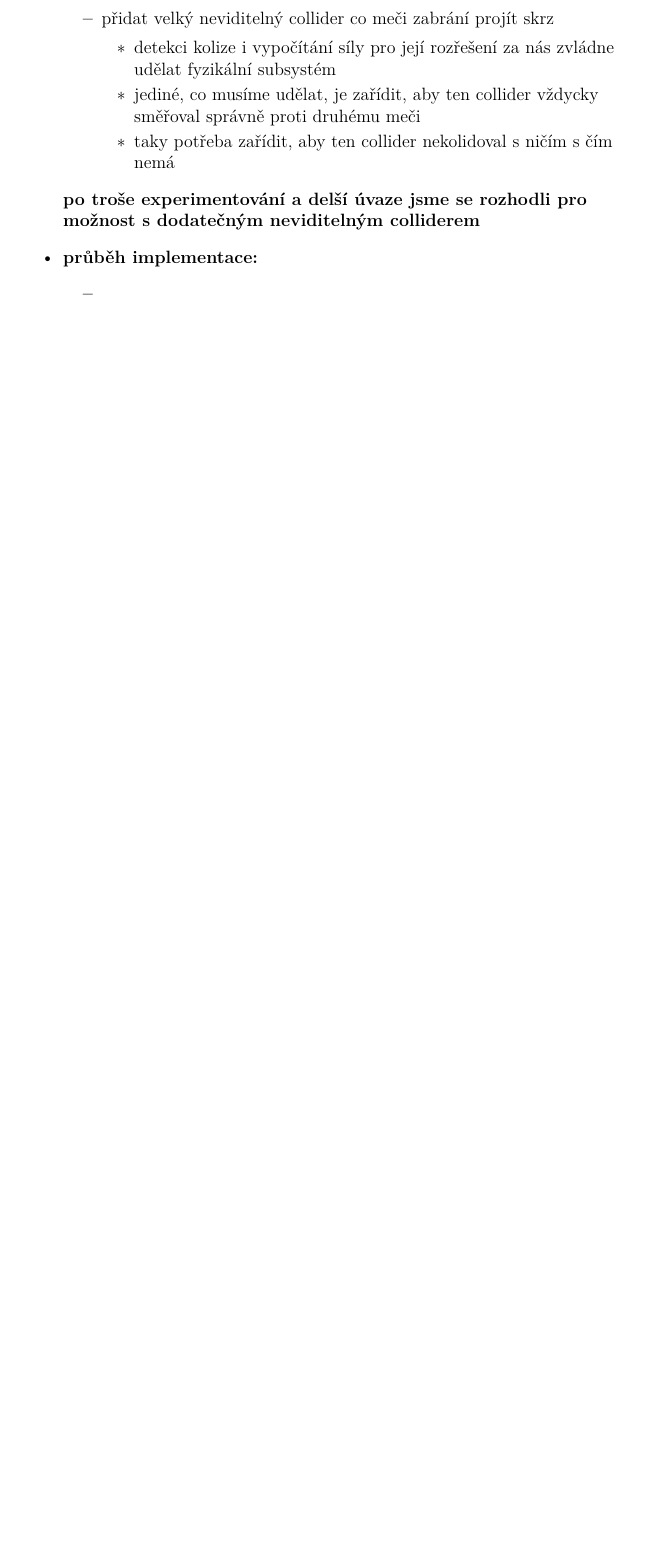
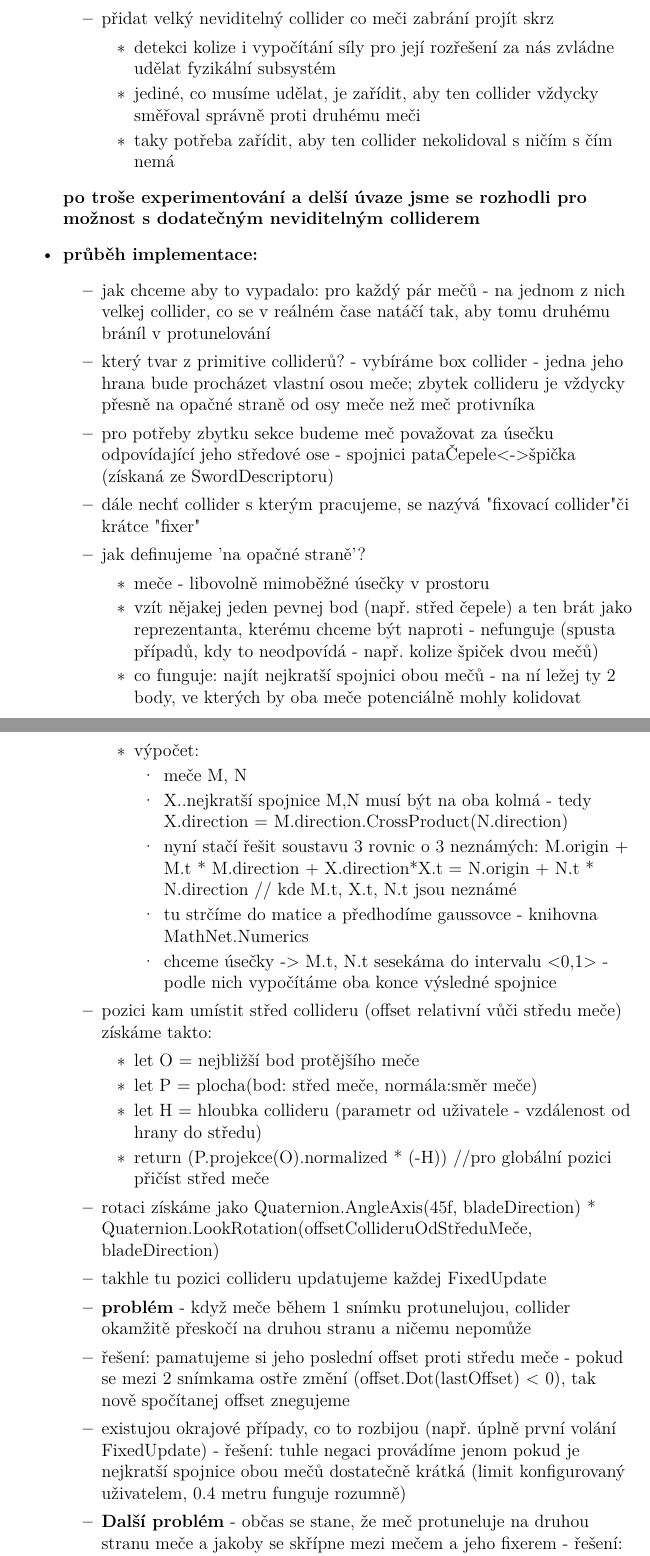
Before and after one commit to MarkusSecundus/PhysicsSwordfight, a LaTeX thesis (cs/prace.tex, which reads cs/kap04.tex): part of page 47 of 56 before the commit and two parts of pages 47 and 48 of 58 after it, the two joined at a grey line, cut so that both start at the same text, the shorter picture padded with empty space. Compiled offline with pdfLaTeX.

Commit message:
finished 4.2.4 hints

```diff
--- a/cs/kap04.tex
+++ b/cs/kap04.tex
@@ -277,4 +277,35 @@ Nyní by čtenář měl mít hrubý přehled o celkovém vnitřním fungování
   \textbf{po troše experimentování a delší úvaze jsme se rozhodli pro možnost s dodatečným neviditelným colliderem}
   \item \textbf{průběh implementace:}
   \begin{itemize}
-    \item
+    \item jak chceme aby to vypadalo: pro každý pár mečů - na jednom z nich velkej collider, co se v reálném čase natáčí tak, aby tomu druhému bráníl v protunelování
+    \item který tvar z primitive colliderů? - vybíráme box collider - jedna jeho hrana bude procházet vlastní osou meče; zbytek collideru je vždycky přesně na opačné straně od osy meče než meč protivníka
+    \item pro potřeby zbytku sekce budeme meč považovat za úsečku odpovídající jeho středové ose - spojnici pataČepele<->špička (získaná ze SwordDescriptoru)
+    \item dále nechť collider s kterým pracujeme, se nazývá "fixovací collider" či krátce "fixer"
+    \item jak definujeme 'na opačné straně'?
+      \begin{itemize}
+        \item meče - libovolně mimoběžné úsečky v prostoru
+        \item vzít nějakej jeden pevnej bod (např. střed čepele) a ten brát jako reprezentanta, kterému chceme být naproti - nefunguje (spusta případů, kdy to neodpovídá - např. kolize špiček dvou mečů)
+        \item co funguje: najít nejkratší spojnici obou mečů - na ní ležej ty 2 body, ve kterých by oba meče potenciálně mohly kolidovat
+        \item výpočet:
+          \begin{itemize}
+            \item meče M, N
+            \item X..nejkratší spojnice M,N musí být na oba kolmá - tedy X.direction = M.direction.CrossProduct(N.direction)
+            \item nyní stačí řešit soustavu 3 rovnic o 3 neznámých: M.origin + M.t * M.direction + X.direction*X.t = N.origin + N.t * N.direction // kde M.t, X.t, N.t jsou neznámé
+            \item tu strčíme do matice a předhodíme gaussovce - knihovna MathNet.Numerics
+            \item chceme úsečky -> M.t, N.t sesekáma do intervalu <0,1> - podle nich vypočítáme oba konce výsledné spojnice
+          \end{itemize}
+      \end{itemize}
+    \item pozici kam umístit střed collideru (offset relativní vůči středu meče) získáme takto:
+      \begin{itemize}
+        \item let O = nejbližší bod protějšího meče
+        \item let P = plocha(bod: střed meče, normála:směr meče)
+        \item let H = hloubka collideru (parametr od uživatele - vzdálenost od hrany do středu)
+        \item return (P.projekce(O).normalized * (-H)) //pro globální pozici přičíst střed meče
+      \end{itemize}
+    \item rotaci získáme jako Quaternion.AngleAxis(45f, bladeDirection) * Quaternion.LookRotation(offsetCollideruOdStředuMeče, bladeDirection)
+    \item takhle tu pozici collideru updatujeme každej FixedUpdate
+    \item \textbf{problém} - když meče během 1 snímku protunelujou, collider okamžitě přeskočí na druhou stranu a ničemu nepomůže
+    \item řešení: pamatujeme si jeho poslední offset proti středu meče - pokud se mezi 2 snímkama ostře změní (offset.Dot(lastOffset) < 0), tak nově spočítanej offset znegujeme
+    \item existujou okrajové případy, co to rozbijou (např. úplně první volání FixedUpdate) - řešení: tuhle negaci provádíme jenom pokud je nejkratší spojnice obou mečů dostatečně krátká (limit konfigurovaný uživatelem, 0.4 metru funguje rozumně)
+    \item \textbf{Další problém} - občas se stane, že meč protuneluje na druhou stranu meče a jakoby se skřípne mezi mečem a jeho fixerem - řešení: přidat collideru přesah - velikost navíc se kterou ale jeho pozicovač nekalkuluje (-> místo jenom do středu meče sahá fixer trochu dál)
+    \item \textbf{Jak zařídíme, aby collisionFixer kolidoval jenom se správným mečem a s ničím jiným?}
```
Also changed, not shown: cs/kap04.tex (17 more changed lines).
